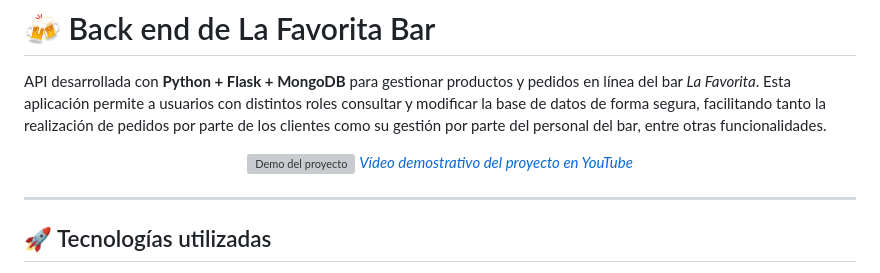
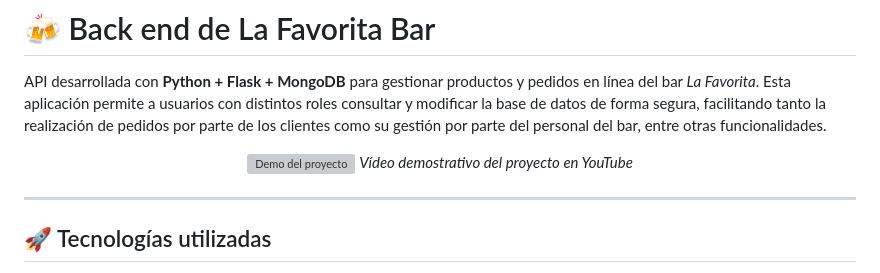
Before and after one commit to Gdr18/la-favorita-backend, a Markdown page: README.md, the part around the change. Drawn GitHub-style; grey boxes are pictures that could not be loaded.

```diff
--- a/README.md
+++ b/README.md
@@ -8,8 +8,8 @@ entre otras funcionalidades.
 <p align="center">
   <a href="https://www.youtube.com/watch?v=UmdkoXxtj_sO">
     <img src="https://img.youtube.com/vi/UmdkoXxtj_s/0.jpg" alt="Demo del proyecto">
-    <em>Vídeo demostrativo del proyecto en YouTube</em>
   </a>
+  <em>Vídeo demostrativo del proyecto en YouTube</em>
 </p>
 
 ---
```
